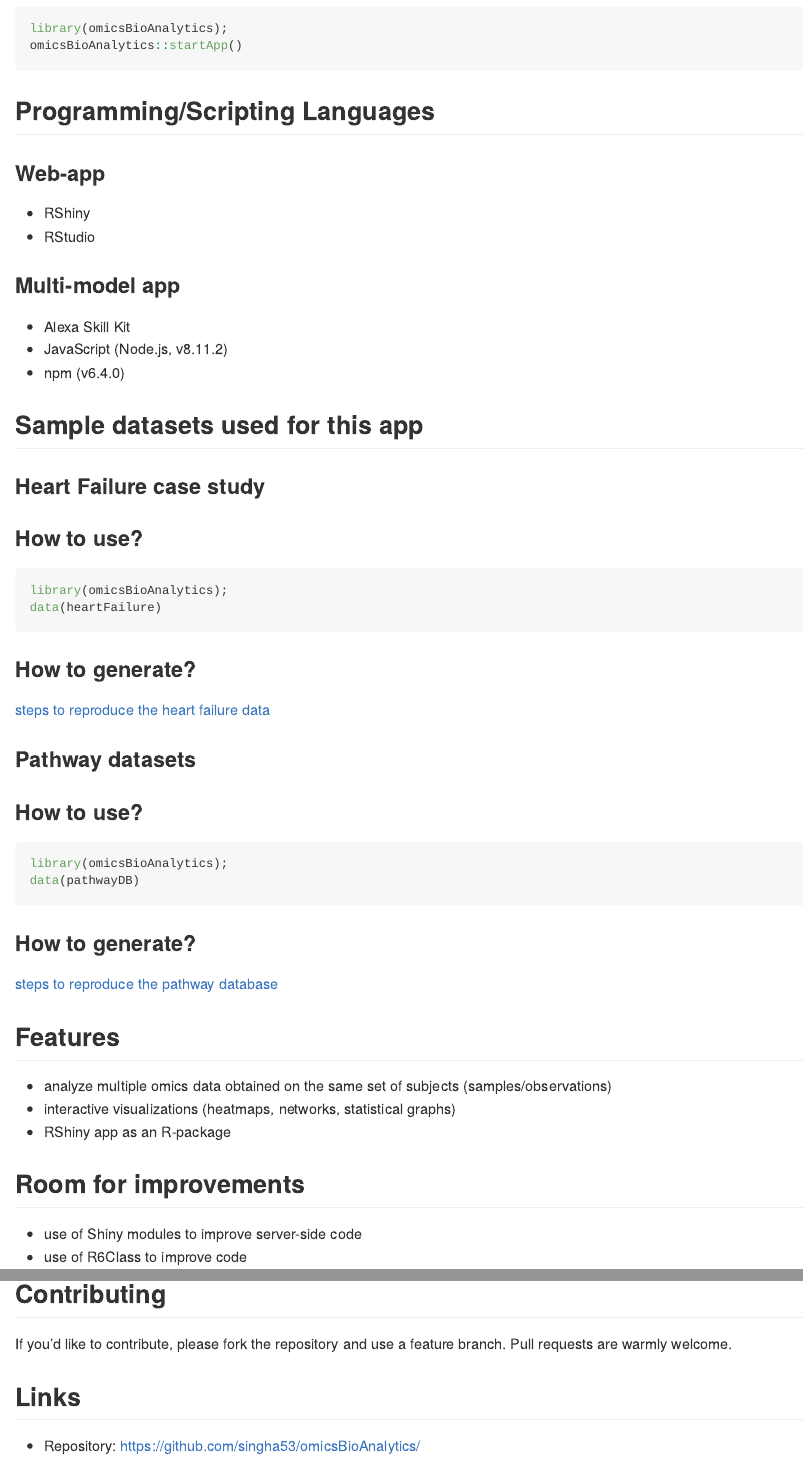
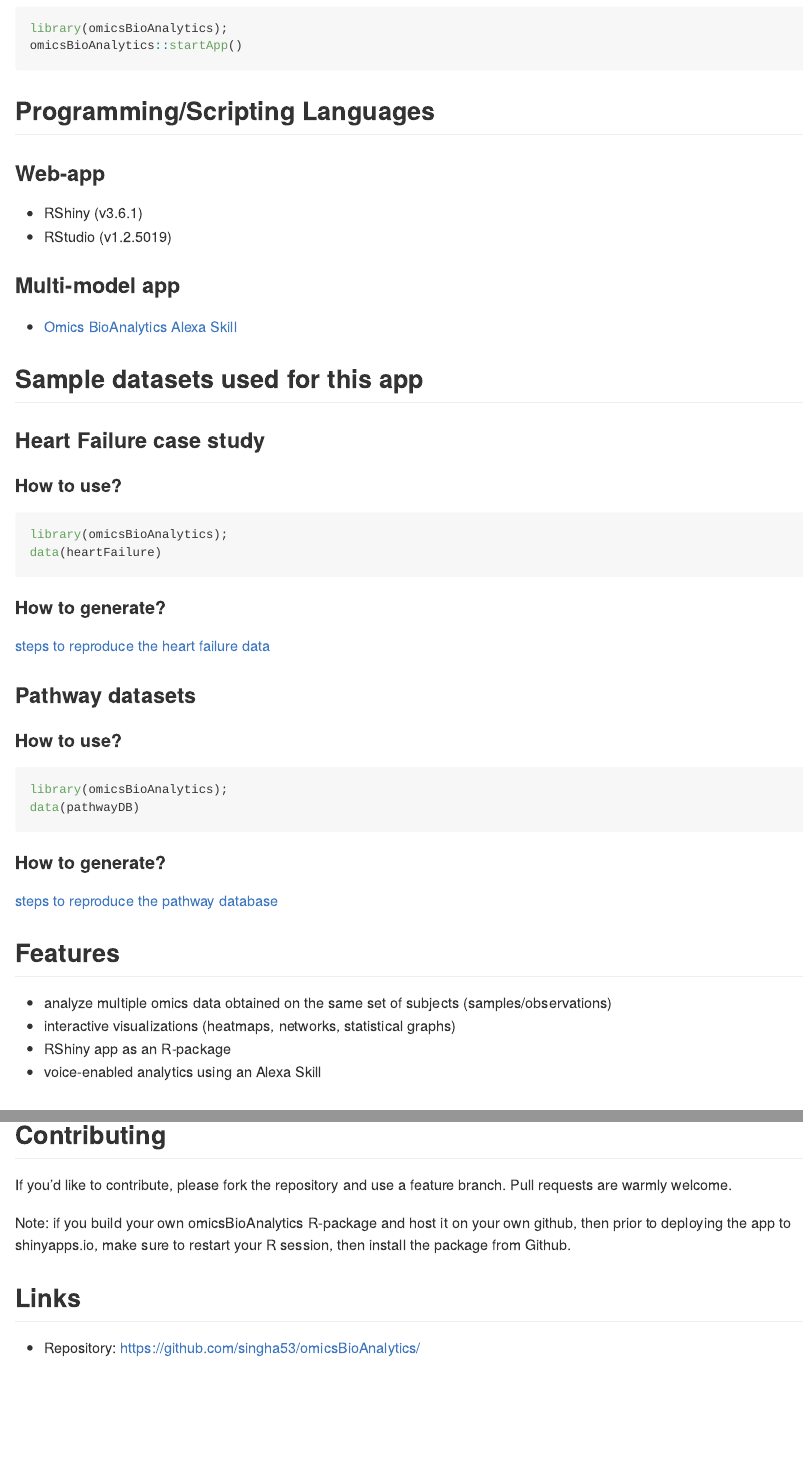
Before and after one commit to singha53-zz/omicsBioAnalytics, an R Markdown document (README.Rmd): the page in a window 1100 px wide, from 700 px down, and a second part further down, joined at a grey line. The pictures show the output file README.md that the author committed with the source, drawn offline in the style of GitHub.

Commit message:
update README

````diff
--- a/README.Rmd
+++ b/README.Rmd
@@ -43,40 +43,38 @@ omicsBioAnalytics::startApp()
 
 ## Programming/Scripting Languages
 ### Web-app
-- RShiny
-- RStudio
+- RShiny (v3.6.1)
+- RStudio (v1.2.5019)
 
 ### Multi-model app
-- Alexa Skill Kit
-- JavaScript (Node.js, v8.11.2)
-- npm (v6.4.0)
+- [Omics BioAnalytics Alexa Skill](https://github.com/singha53/omics-bioanalytics-alexa-skill)
 
 ## Sample datasets used for this app
 
 ### Heart Failure case study
 
-### How to use?
+#### How to use?
 
 ```r
 library(omicsBioAnalytics);
 data(heartFailure)
 ```
 
-### How to generate?
+#### How to generate?
 
 [steps to reproduce the heart failure data](https://github.com/singha53/omicsBioAnalytics/blob/master/inst/extdata/caseStudy/caseStudyData.md)
 
 
 ### Pathway datasets
 
-### How to use?
+#### How to use?
 
 ```r
 library(omicsBioAnalytics);
 data(pathwayDB)
 ```
 
-### How to generate?
+#### How to generate?
 
 [steps to reproduce the pathway database](https://github.com/singha53/omicsBioAnalytics/blob/master/inst/extdata/pathwayDB/pathways.md)
 
@@ -85,6 +83,7 @@ data(pathwayDB)
 - analyze multiple omics data obtained on the same set of subjects (samples/observations)
 - interactive visualizations (heatmaps, networks, statistical graphs)
 - RShiny app as an R-package
+- voice-enabled analytics using an Alexa Skill
 
 ## Room for improvements
 
@@ -95,6 +94,8 @@ data(pathwayDB)
 
 If you'd like to contribute, please fork the repository and use a feature
 branch. Pull requests are warmly welcome.
+
+Note: if you build your own omicsBioAnalytics R-package and host it on your own github, then prior to deploying the app to shinyapps.io, make sure to restart your R session, then install the package from Github.
 
 ## Links
 
````
Also changed, not shown: README.md.
